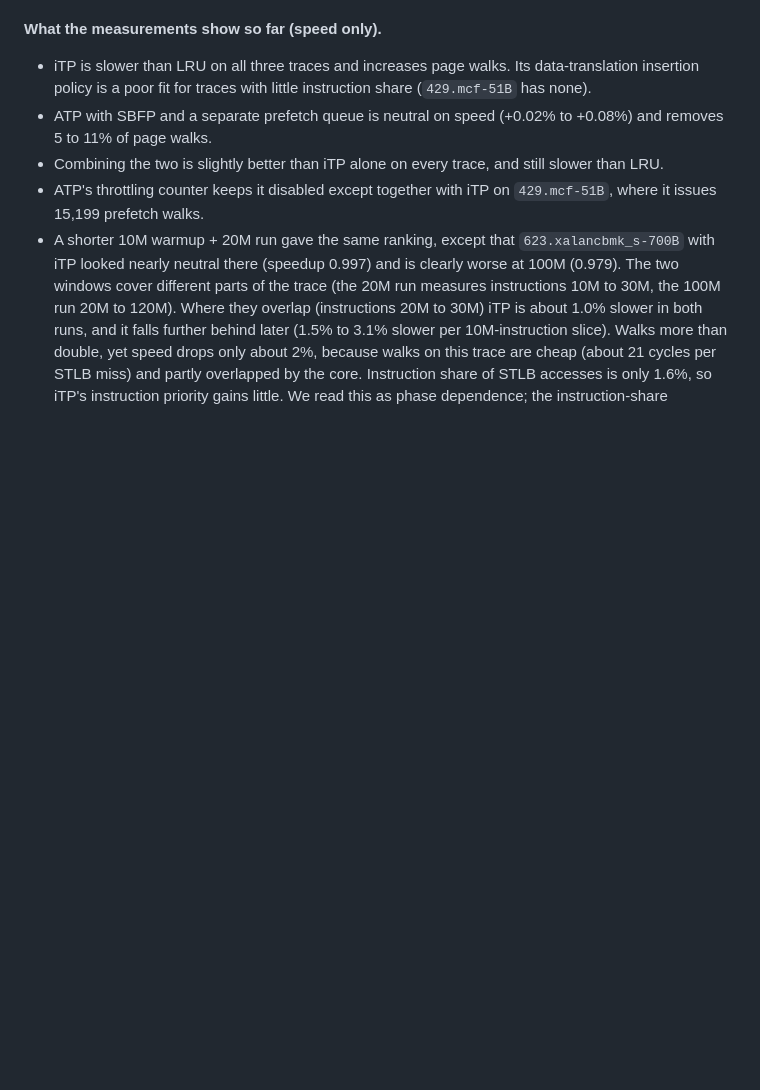
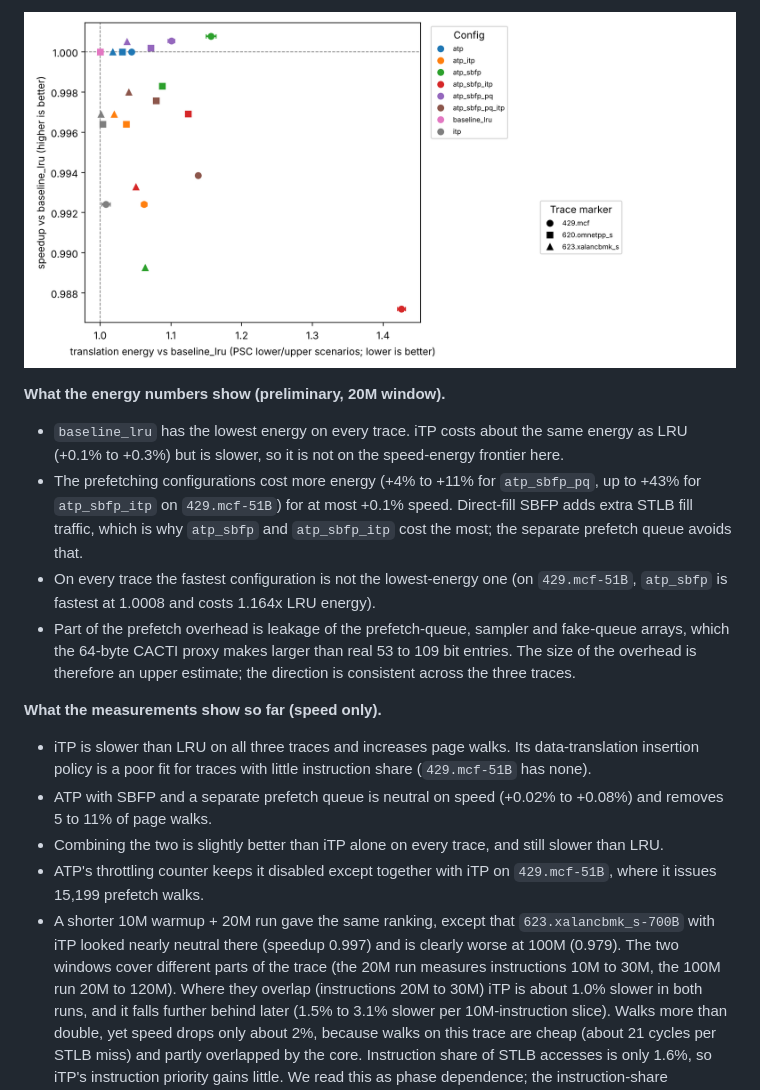
Before and after one commit to omargalal20/cecs532-energy-aware-tlb-prefetching-replacement, a Markdown page: README.md, the part around one of its changes. Rendered like a GitHub page; pictures changed too: docs/figures/spec/pareto_20M.png (added); blank space fills up the shorter version.

```diff
--- a/README.md
+++ b/README.md
@@ -288,3 +320,10 @@ The Pareto plot (speedup against estimated translation energy) will be added onc
+![Speedup against estimated energy, SPEC](docs/figures/spec/pareto_20M.png)
+
+**What the energy numbers show (preliminary, 20M window).**
+- `baseline_lru` has the lowest energy on every trace. iTP costs about the same energy as LRU (+0.1% to +0.3%) but is slower, so it is not on the speed-energy frontier here.
+- The prefetching configurations cost more energy (+4% to +11% for `atp_sbfp_pq`, up to +43% for `atp_sbfp_itp` on `429.mcf-51B`) for at most +0.1% speed. Direct-fill SBFP adds extra STLB fill traffic, which is why `atp_sbfp` and `atp_sbfp_itp` cost the most; the separate prefetch queue avoids that.
+- On every trace the fastest configuration is not the lowest-energy one (on `429.mcf-51B`, `atp_sbfp` is fastest at 1.0008 and costs 1.164x LRU energy).
+- Part of the prefetch overhead is leakage of the prefetch-queue, sampler and fake-queue arrays, which the 64-byte CACTI proxy makes larger than real 53 to 109 bit entries. The size of the overhead is therefore an upper estimate; the direction is consistent across the three traces.
 
 **What the measurements show so far (speed only).**
 - iTP is slower than LRU on all three traces and increases page walks. Its data-translation insertion policy is a poor fit for traces with little instruction share (`429.mcf-51B` has none).
```
Also changed, not shown: other parts of README.md (+68 -5 lines), docs/figures/gap/pareto.png (added).
